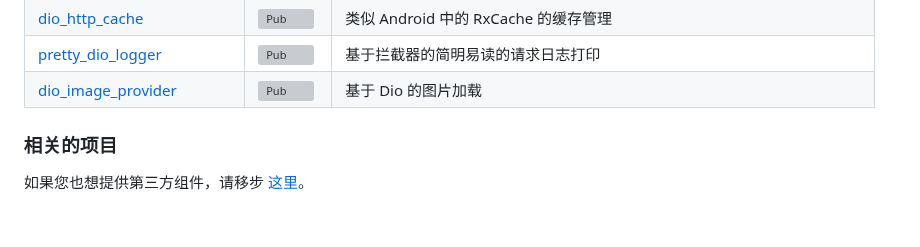
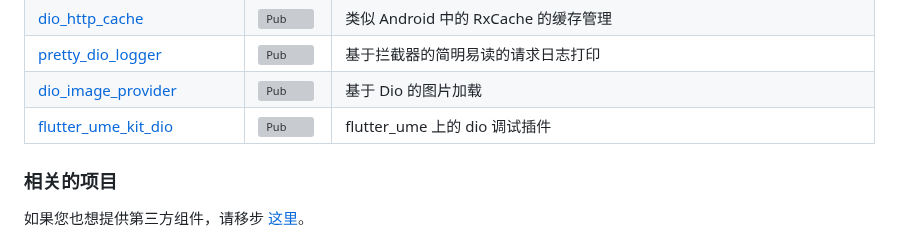
Before and after one commit to cfug/dio, a Markdown page: dio/README-ZH.md, the part around the change. GitHub-like rendering; grey boxes are pictures that could not be loaded.

Commit message:
chore: add flutter_ume_kit_dio

```diff
--- a/dio/README-ZH.md
+++ b/dio/README-ZH.md
@@ -102,6 +102,7 @@ void getHttp() async {
 | [dio_http_cache](https://github.com/hurshi/dio-http-cache)                             | [![Pub](https://img.shields.io/pub/v/dio_http_cache.svg)](https://pub.flutter-io.cn/packages/dio_http_cache)                           | 类似 Android 中的 RxCache 的缓存管理                        |
 | [pretty_dio_logger](https://github.com/Milad-Akarie/pretty_dio_logger)                 | [![Pub](https://img.shields.io/pub/v/pretty_dio_logger.svg)](https://pub.flutter-io.cn/packages/pretty_dio_logger)                     | 基于拦截器的简明易读的请求日志打印                                  |
 | [dio_image_provider](https://github.com/ueman/image_provider)                          | [![Pub](https://img.shields.io/pub/v/dio_image_provider.svg)](https://pub.dev/packages/dio_image_provider)                             | 基于 Dio 的图片加载                                       |
+| [flutter_ume_kit_dio](https://github.com/cfug/flutter_ume_kits/tree/main/packages/flutter_ume_kit_dio) | [![Pub](https://img.shields.io/pub/v/flutter_ume_kit_dio.svg)](https://pub.dev/packages/flutter_ume_kit_dio)           | flutter_ume 上的 dio 调试插件 |
 
 ### 相关的项目
 
```
Also changed, not shown: dio/README.md (+1 -0 lines).
